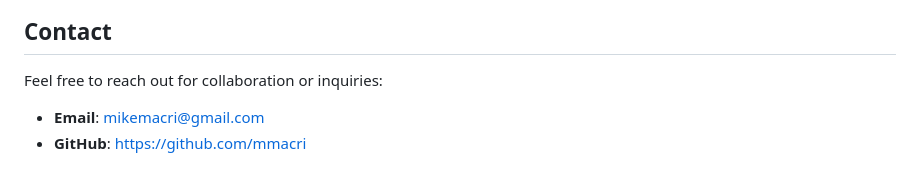
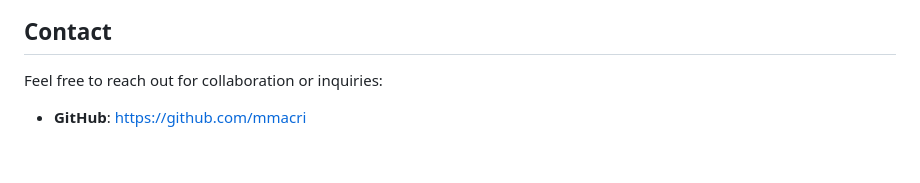
Before and after one commit to mmacri/my-portfolio, a Markdown page: README.md, the part around the change. Rendered like a GitHub page.

Commit message:
README.md
Short portfolio of projects

```diff
--- a/README.md
+++ b/README.md
@@ -156,5 +156,5 @@ This portfolio is open-source and available under the [MIT License](LICENSE).
 ## Contact
 
 Feel free to reach out for collaboration or inquiries:
-- **Email**: mikemacri@gmail.com
+
 - **GitHub**: https://github.com/mmacri
```
